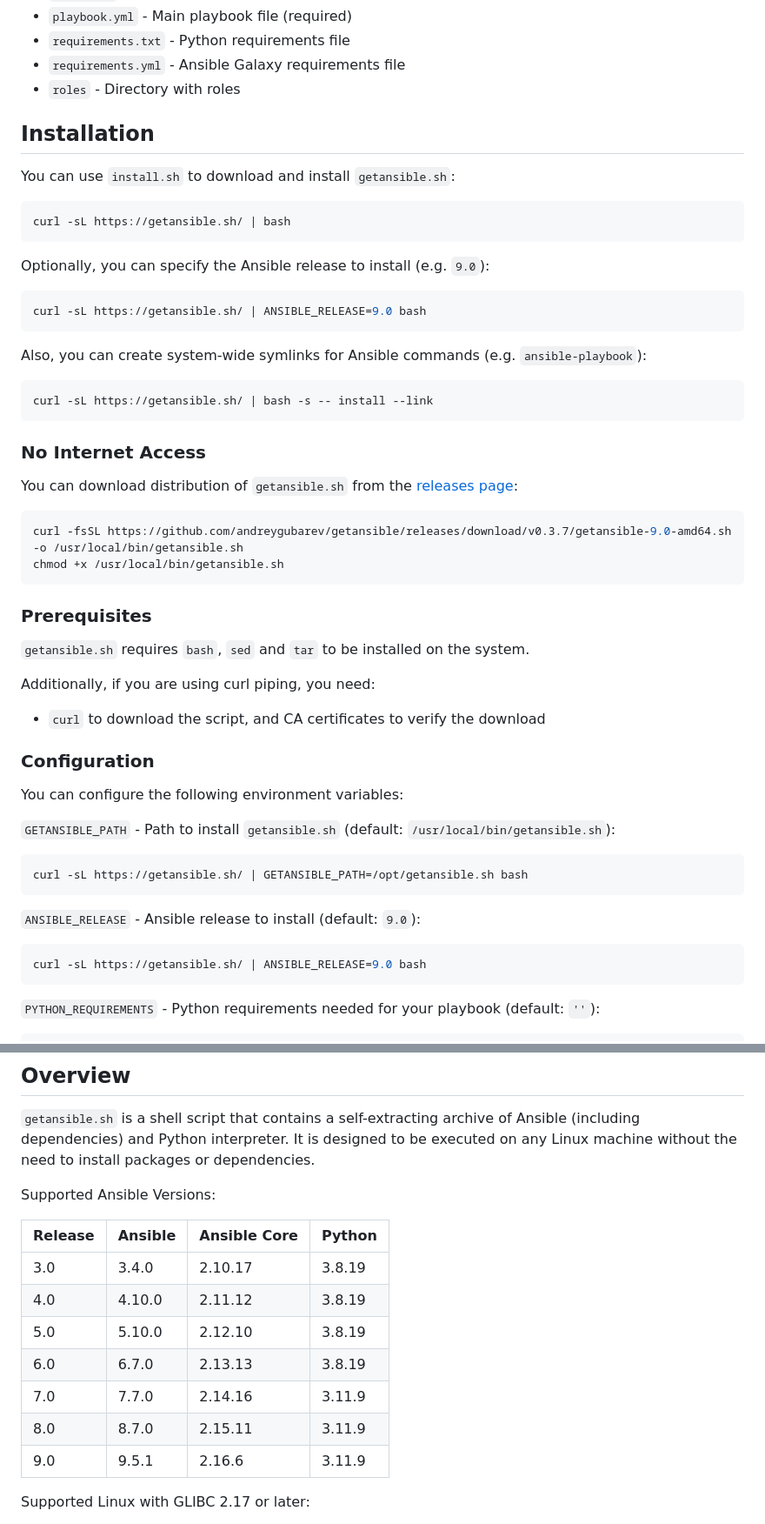
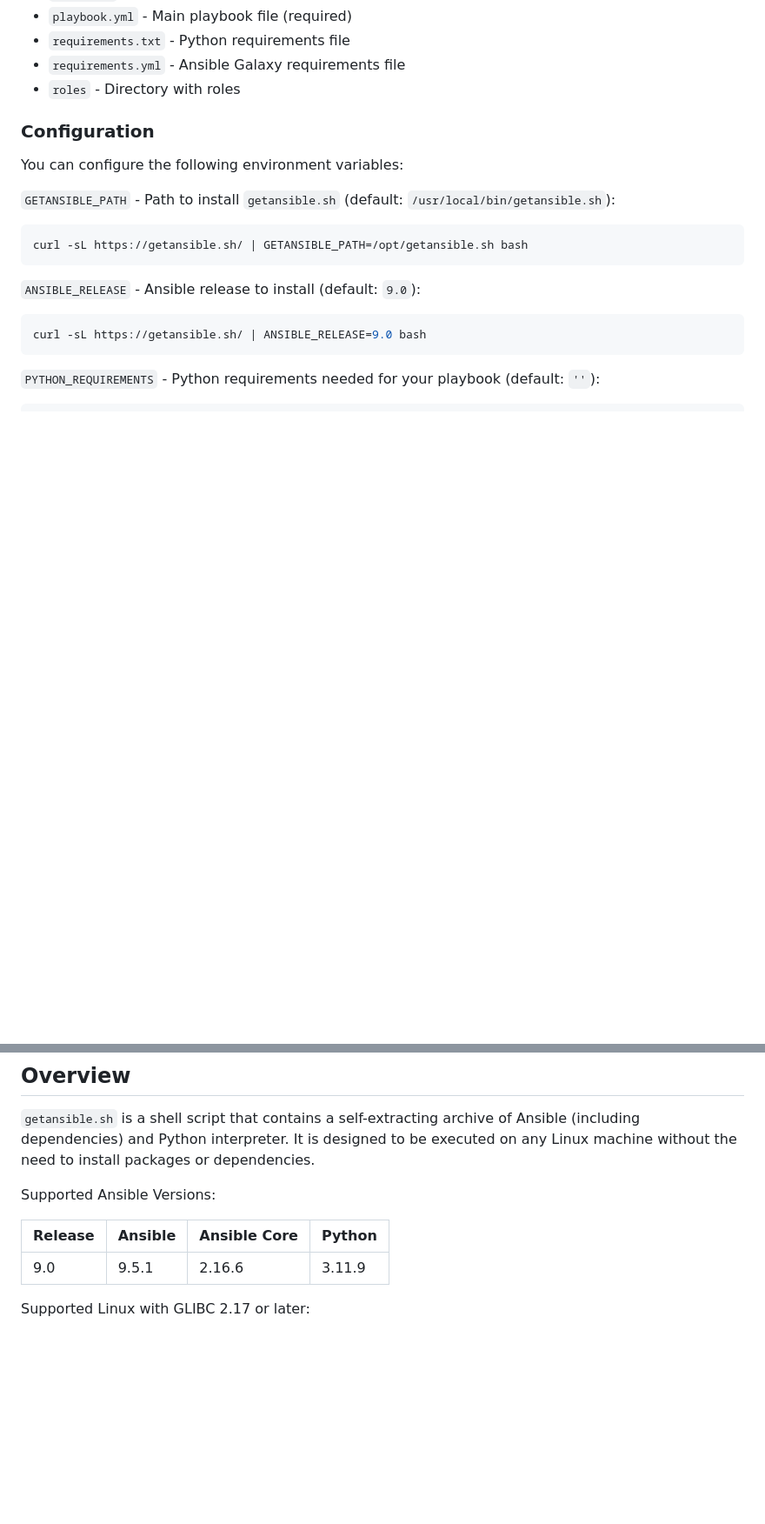
Before and after one commit to andreygubarev/getansible, a Markdown page: README.md, 2 parts joined by grey strips. Shown at 87% size. Drawn GitHub-style; blank space fills up the shorter version.

Commit message:
update readme: restructure sections, enhance setup instructions, remove outdated info

````diff
--- a/README.md
+++ b/README.md
@@ -51,39 +64,6 @@ Where:
 - `requirements.txt` - Python requirements file
 - `requirements.yml` - Ansible Galaxy requirements file
 - `roles` - Directory with roles
-
-## Installation
-
-You can use `install.sh` to download and install `getansible.sh`:
-```bash
-curl -sL https://getansible.sh/ | bash
-```
-
-Optionally, you can specify the Ansible release to install (e.g. `9.0`):
-```bash
-curl -sL https://getansible.sh/ | ANSIBLE_RELEASE=9.0 bash
-```
-
-Also, you can create system-wide symlinks for Ansible commands (e.g. `ansible-playbook`):
-```bash
-curl -sL https://getansible.sh/ | bash -s -- install --link
-```
-
-### No Internet Access
-
-You can download distribution of `getansible.sh` from the [releases page](https://github.com/andreygubarev/getansible/releases):
-```bash
-curl -fsSL https://github.com/andreygubarev/getansible/releases/download/v0.3.7/getansible-9.0-amd64.sh -o /usr/local/bin/getansible.sh
-chmod +x /usr/local/bin/getansible.sh
-```
-
-### Prerequisites
-
-`getansible.sh` requires `bash`, `sed` and `tar` to be installed on the system.
-
-Additionally, if you are using curl piping, you need:
-- `curl` to download the script, and CA certificates to verify the download
-
 
 ### Configuration
 
@@ -118,12 +98,6 @@ Supported Ansible Versions:
 
 | Release | Ansible | Ansible Core | Python |
 |---------|---------|--------------|--------|
-| 3.0     | 3.4.0   | 2.10.17      | 3.8.19 |
-| 4.0     | 4.10.0  | 2.11.12      | 3.8.19 |
-| 5.0     | 5.10.0  | 2.12.10      | 3.8.19 |
-| 6.0     | 6.7.0   | 2.13.13      | 3.8.19 |
-| 7.0     | 7.7.0   | 2.14.16      | 3.11.9 |
-| 8.0     | 8.7.0   | 2.15.11      | 3.11.9 |
 | 9.0     | 9.5.1   | 2.16.6       | 3.11.9 |
 
 Supported Linux with GLIBC 2.17 or later:
````
Also changed, not shown: other parts of README.md (+20 -7 lines).
